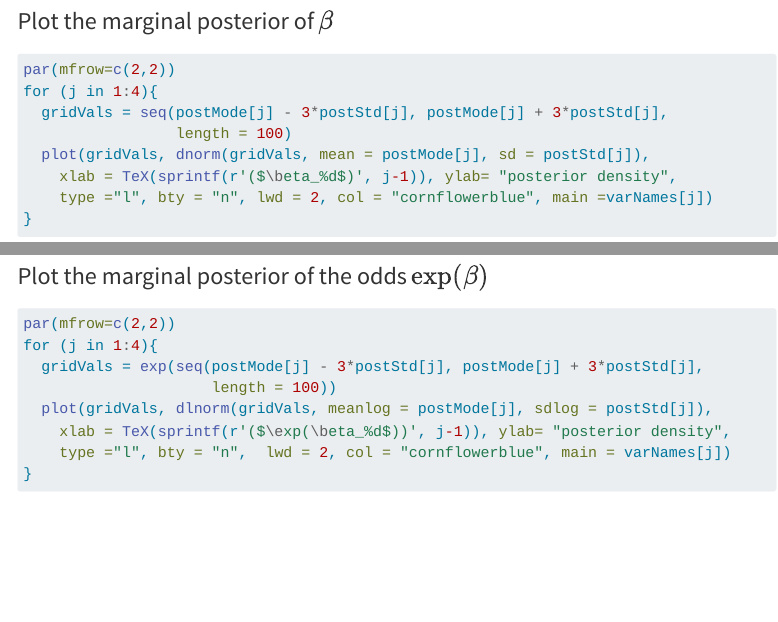
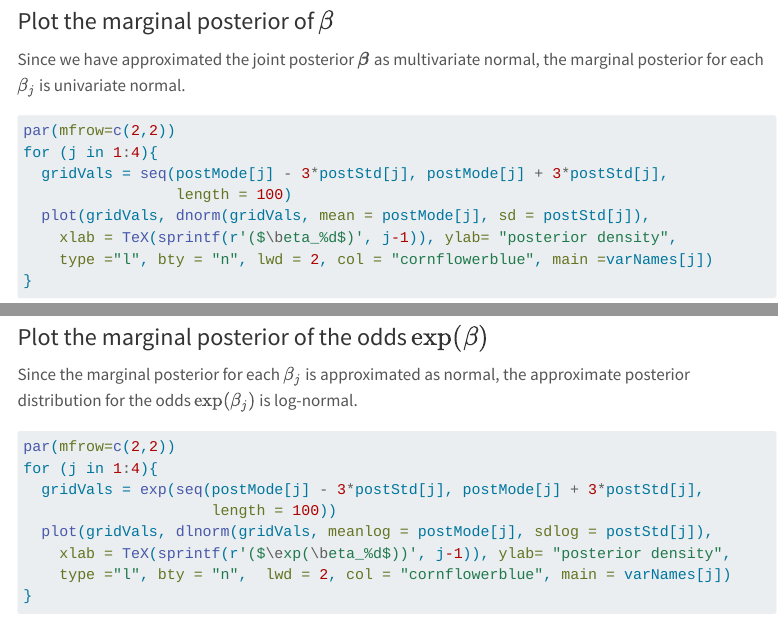
Before and after one commit to mattiasvillani/BayesianLearningBook, a Quarto document (notebooks/TitanicLogistic/TitanicLogistic.qmd): the page in a window 1100 px wide, from 2140 px down, and a second part further down, joined at a grey line. Rendered offline with R 4.5, knitr and Pandoc in place of Quarto, with nearby package versions; some code elsewhere in the file could not run offline; menus at the side of the page are left out.

Commit message:
updated the text a bit

````diff
--- a/notebooks/TitanicLogistic/TitanicLogistic.qmd
+++ b/notebooks/TitanicLogistic/TitanicLogistic.qmd
@@ -54,6 +54,9 @@ postStd <- sqrt(diag(postCov))         # Approximate stdev
 ```
 
 ### Plot the marginal posterior of $\beta$
+Since we have approximated the joint posterior $\boldsymbol{\beta}$ as
+multivariate normal, the marginal posterior for each $\beta_j$ is univariate
+normal.
 ```{r}
 par(mfrow=c(2,2))
 for (j in 1:4){
@@ -66,6 +69,8 @@ for (j in 1:4){
 ```
 
 ### Plot the marginal posterior of the odds $\exp(\beta)$
+Since the marginal posterior for each $\beta_j$ is approximated as normal, the
+approximate posterior distribution for the odds $\exp(\beta_j)$ is log-normal.
 ```{r}
 par(mfrow=c(2,2))
 for (j in 1:4){
````
Also changed, not shown: docs/search.json, 1 other file.
